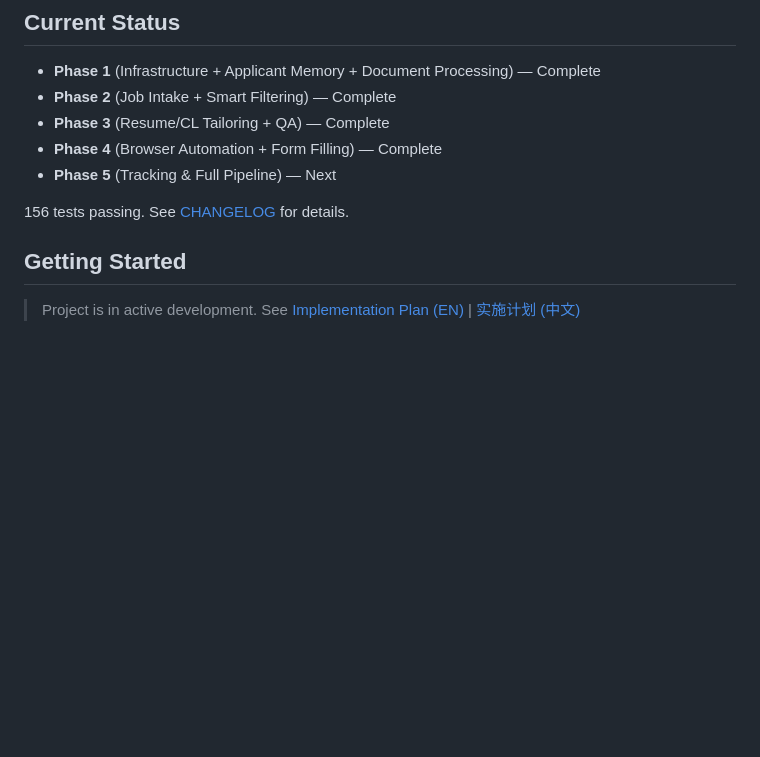
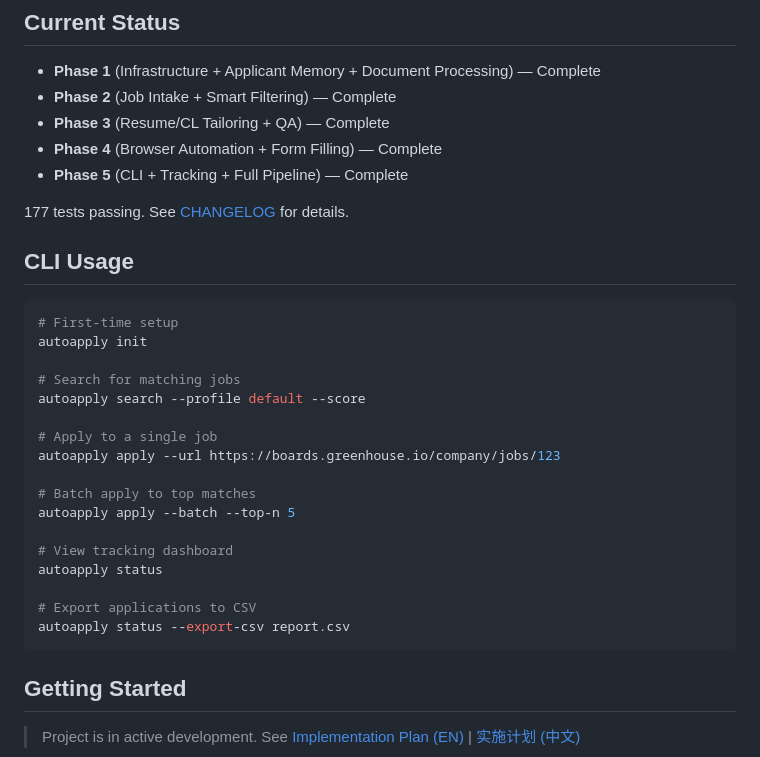
Before and after one commit to Liam-Frost/AutoApply, a Markdown page: README.md, the part around the change. Drawn GitHub-style; blank space fills up the shorter version.

````diff
--- a/README.md
+++ b/README.md
@@ -60,9 +60,31 @@ src/
 - **Phase 2** (Job Intake + Smart Filtering) — Complete
 - **Phase 3** (Resume/CL Tailoring + QA) — Complete
 - **Phase 4** (Browser Automation + Form Filling) — Complete
-- **Phase 5** (Tracking & Full Pipeline) — Next
+- **Phase 5** (CLI + Tracking + Full Pipeline) — Complete
 
-156 tests passing. See [CHANGELOG](docs/CHANGELOG.md) for details.
+177 tests passing. See [CHANGELOG](docs/CHANGELOG.md) for details.
+
+## CLI Usage
+
+```bash
+# First-time setup
+autoapply init
+
+# Search for matching jobs
+autoapply search --profile default --score
+
+# Apply to a single job
+autoapply apply --url https://boards.greenhouse.io/company/jobs/123
+
+# Batch apply to top matches
+autoapply apply --batch --top-n 5
+
+# View tracking dashboard
+autoapply status
+
+# Export applications to CSV
+autoapply status --export-csv report.csv
+```
 
 ## Getting Started
 
````
Also changed, not shown: docs/CHANGELOG.md (+38 -0 lines), docs/PROJECT_MANAGEMENT.md (+9 -9 lines).
